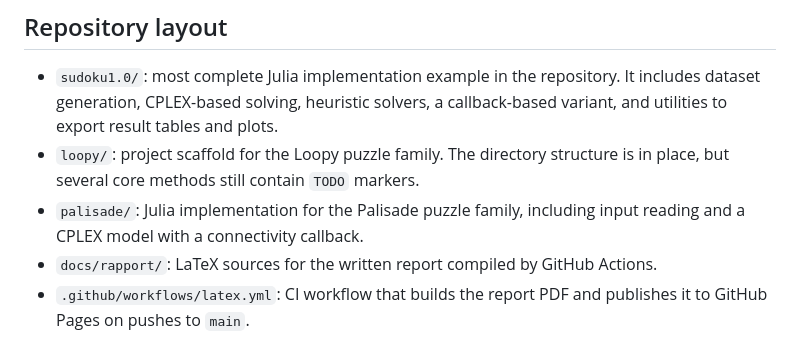
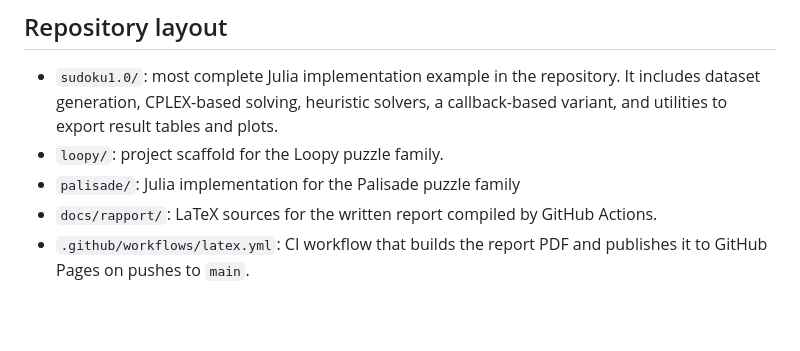
Before and after one commit to JavierTarazona06/edge-grid-puzzle-solvers-modeling, a Markdown page: README.md, the part around the change. GitHub-like rendering; blank space fills up the shorter version.

```diff
--- a/README.md
+++ b/README.md
@@ -21,8 +21,8 @@ There you can find the report of the project.
 ## Repository layout
 
 - `sudoku1.0/`: most complete Julia implementation example in the repository. It includes dataset generation, CPLEX-based solving, heuristic solvers, a callback-based variant, and utilities to export result tables and plots.
-- `loopy/`: project scaffold for the Loopy puzzle family. The directory structure is in place, but several core methods still contain `TODO` markers.
-- `palisade/`: Julia implementation for the Palisade puzzle family, including input reading and a CPLEX model with a connectivity callback.
+- `loopy/`: project scaffold for the Loopy puzzle family.
+- `palisade/`: Julia implementation for the Palisade puzzle family
 - `docs/rapport/`: LaTeX sources for the written report compiled by GitHub Actions.
 - `.github/workflows/latex.yml`: CI workflow that builds the report PDF and publishes it to GitHub Pages on pushes to `main`.
 
```
